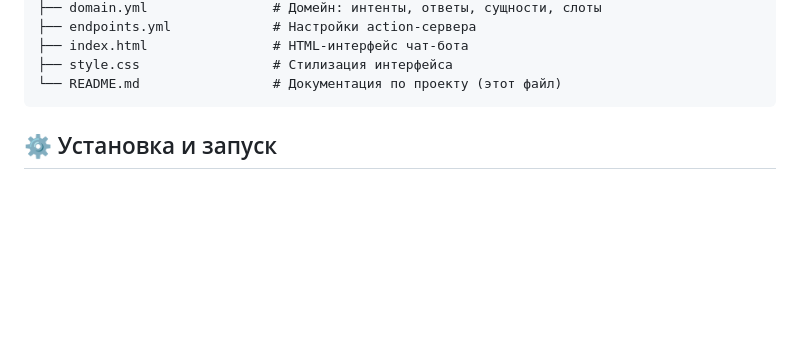
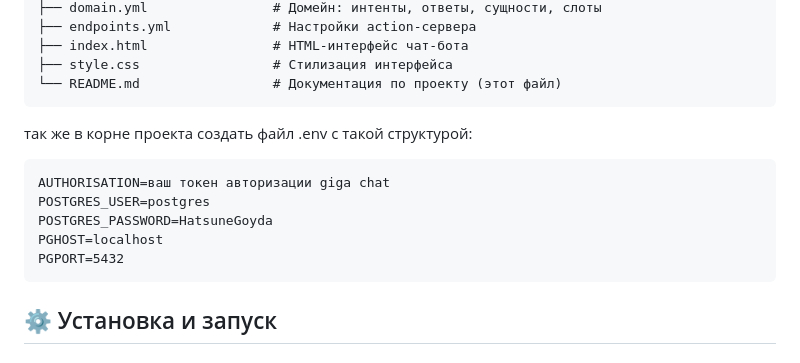
Before and after one commit to RagnarLongCock/PracticNextStopBot, a Markdown page: README.md, the part around the change. Rendered like a GitHub page; blank space fills up the shorter version.

````diff
--- a/README.md
+++ b/README.md
@@ -59,6 +59,18 @@ stepBOTagain/
 ├── style.css                 # Стилизация интерфейса
 └── README.md                 # Документация по проекту (этот файл)
 ```
+
+
+так же в корне проекта создать файл .env с такой структурой:
+
+```
+AUTHORISATION=ваш токен авторизации giga chat
+POSTGRES_USER=postgres
+POSTGRES_PASSWORD=HatsuneGoyda
+PGHOST=localhost
+PGPORT=5432
+```
+
 
 ## ⚙️ Установка и запуск
 
````
